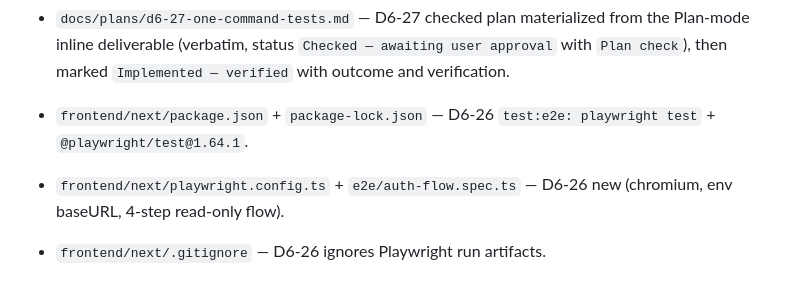
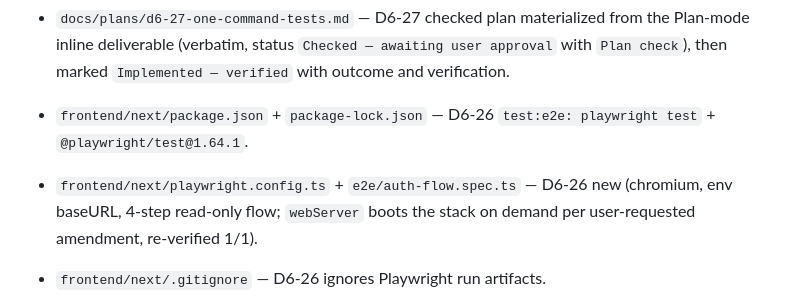
Before and after one commit to LSCAR23/caribeops, a Markdown page: MEMORY.md, the part around the change. Drawn GitHub-style.

```diff
--- a/MEMORY.md
+++ b/MEMORY.md
@@ -6,7 +6,7 @@
 - `frontend/next/vitest.config.ts` — D6-27 excludes `e2e/**` (Playwright owns browser specs).
 - `docs/plans/d6-27-one-command-tests.md` — D6-27 checked plan materialized from the Plan-mode inline deliverable (verbatim, status `Checked — awaiting user approval` with `Plan check`), then marked `Implemented — verified` with outcome and verification.
 - `frontend/next/package.json` + `package-lock.json` — D6-26 `test:e2e: playwright test` + `@playwright/test@1.64.1`.
-- `frontend/next/playwright.config.ts` + `e2e/auth-flow.spec.ts` — D6-26 new (chromium, env baseURL, 4-step read-only flow).
+- `frontend/next/playwright.config.ts` + `e2e/auth-flow.spec.ts` — D6-26 new (chromium, env baseURL, 4-step read-only flow; `webServer` boots the stack on demand per user-requested amendment, re-verified 1/1).
 - `frontend/next/.gitignore` — D6-26 ignores Playwright run artifacts.
 - `docs/plans/d6-26-e2e-user-flow.md` — D6-26 checked plan materialized from the Plan-mode inline deliverable (verbatim, status `Checked — awaiting user approval` with `Plan check`), then marked `Implemented — verified` with outcome and verification.
 - `frontend/next/package.json` + `package-lock.json` — D6-25 `test: vitest run` + pinned devDeps (vitest 3.2.4, jsdom 26.1.0, testing-library/react 16.3.1 + jest-dom 6.9.1, plugin-react 4.7.0).
```
Also changed, not shown: docs/plans/d6-26-e2e-user-flow.md (+1 -0 lines).
